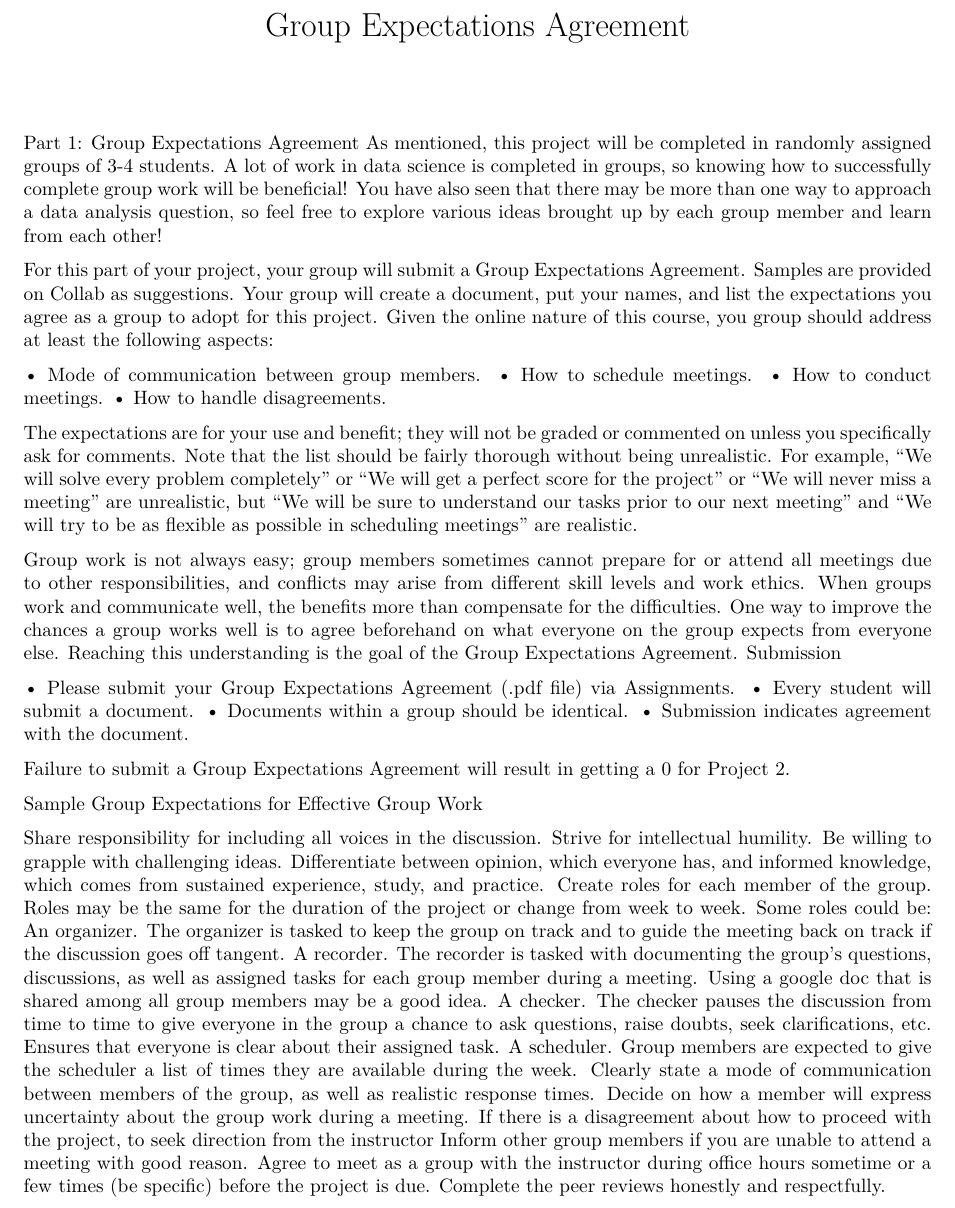
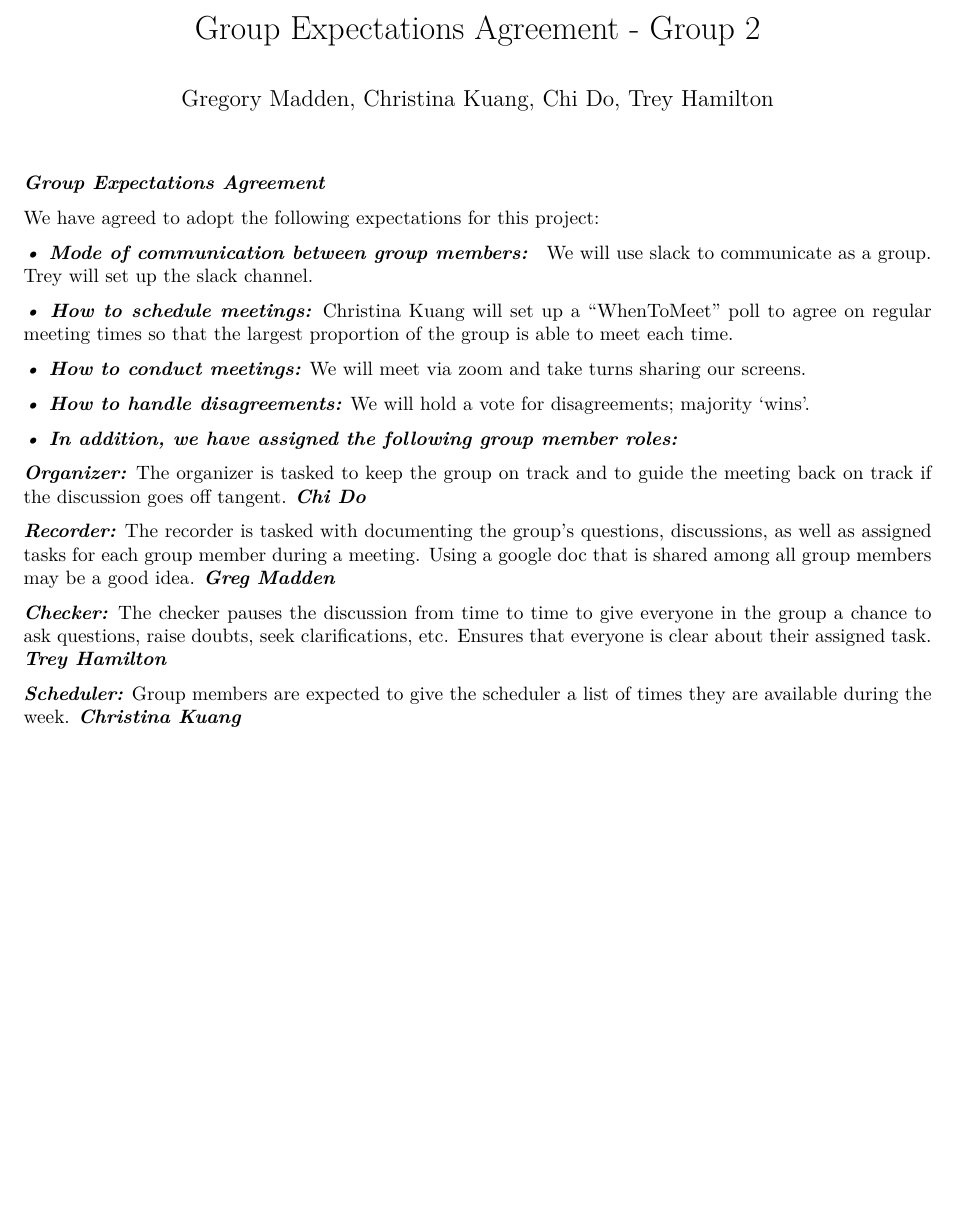
Before and after one commit to grm7q/STAT_6021_Project_2, an R Markdown document (Group_Expectations_Agreement_Group2.Rmd): part of the page, cut so that both start at the same text, the shorter picture padded with empty space. The pictures show the output file Group_Expectations_Agreement_Group2.pdf that the author committed with the source.

Commit message:
final group expectations agreement

```diff
--- a/Group_Expectations_Agreement_Group2.Rmd
+++ b/Group_Expectations_Agreement_Group2.Rmd
@@ -4,46 +4,32 @@ author: "Gregory Madden, Christina Kuang, Chi Do, Trey Hamilton"
 output: pdf_document
 ---
 
-Part 1: Group Expectations Agreement
-As mentioned, this project will be completed in randomly assigned groups of 3-4 students. A lot of work in data science is completed in groups, so knowing how to successfully complete group work will be beneficial! You have also seen that there may be more than one way to approach a data analysis question, so feel free to explore various ideas brought up by each group member and learn from each other!
+***Group Expectations Agreement***
 
-For this part of your project, your group will submit a Group Expectations Agreement. Samples are provided on Collab as suggestions. Your group will create a document, put your names, and list the expectations you agree as a group to adopt for this project. Given the online nature of this course, you group should address at least the following aspects:
+We have agreed to adopt the following expectations for this project:
 
+***• Mode of communication between group members: ***
+We will use slack to communicate as a group. Trey will set up the slack channel.
 
-• Mode of communication between group members.
-• How to schedule meetings.
-• How to conduct meetings.
-• How to handle disagreements.
+***• How to schedule meetings:***
+Christina Kuang will set up a "WhenToMeet" poll to agree on regular meeting times so that the largest proportion of the group is able to meet each time.
 
-The expectations are for your use and benefit; they will not be graded or commented on unless you specifically ask for comments. Note that the list should be fairly thorough without being unrealistic. For example, “We will solve every problem completely” or “We will get a perfect score for the project” or “We will never miss a meeting” are unrealistic, but “We will be sure to understand our tasks prior to our next meeting” and “We will try to be as flexible as possible in scheduling meetings” are realistic.
+***• How to conduct meetings:***
+We will meet via zoom and take turns sharing our screens.
 
-Group work is not always easy; group members sometimes cannot prepare for or attend all meetings due to other responsibilities, and conflicts may arise from different skill levels and work ethics. When groups work and communicate well, the benefits more than compensate for the difficulties. One way to improve the chances a group works well is to agree beforehand on what everyone on the group expects from everyone else. Reaching this understanding is the goal of the Group Expectations Agreement.
-Submission
+***• How to handle disagreements:***
+We will hold a vote for disagreements; majority 'wins'.
 
-• Please submit your Group Expectations Agreement (.pdf file) via Assignments.
-• Every student will submit a document.
-• Documents within a group should be identical.
-• Submission indicates agreement with the document.
+***• In addition, we have assigned the following group member roles:***
 
-Failure to submit a Group Expectations Agreement will result in getting a 0 for Project 2.
+***Organizer:*** The organizer is tasked to keep the group on track and to guide the meeting back on track if the discussion goes off tangent.
+***Chi Do ***
 
+***Recorder:*** The recorder is tasked with documenting the group's questions, discussions, as well as assigned tasks for each group member during a meeting. Using a google doc that is shared among all group members may be a good idea.
+***Greg Madden***
 
+***Checker:*** The checker pauses the discussion from time to time to give everyone in the group a chance to ask questions, raise doubts, seek clarifications, etc. Ensures that everyone is clear about their assigned task.
+***Trey Hamilton***
 
-
-
-Sample Group Expectations for Effective Group Work
-
-Share responsibility for including all voices in the discussion.
-Strive for intellectual humility. Be willing to grapple with challenging ideas.
-Differentiate between opinion, which everyone has, and informed knowledge, which comes from sustained experience, study, and practice.
-Create roles for each member of the group. Roles may be the same for the duration of the project or change from week to week. Some roles could be:
-An organizer. The organizer is tasked to keep the group on track and to guide the meeting back on track if the discussion goes off tangent.
-A recorder. The recorder is tasked with documenting the group's questions, discussions, as well as assigned tasks for each group member during a meeting. Using a google doc that is shared among all group members may be a good idea.
-A checker. The checker pauses the discussion from time to time to give everyone in the group a chance to ask questions, raise doubts, seek clarifications, etc. Ensures that everyone is clear about their assigned task.
-A scheduler. Group members are expected to give the scheduler a list of times they are available during the week.
-Clearly state a mode of communication between members of the group, as well as realistic response times.
-Decide on how a member will express uncertainty about the group work during a meeting.
-If there is a disagreement about how to proceed with the project, to seek direction from the instructor
-Inform other group members if you are unable to attend a meeting with good reason.
-Agree to meet as a group with the instructor during office hours sometime or a few times (be specific) before the project is due.
-Complete the peer reviews honestly and respectfully.
+***Scheduler:*** Group members are expected to give the scheduler a list of times they are available during the week.
+***Christina Kuang***
```
Also changed, not shown: Group_Expectations_Agreement_Group2.pdf.
